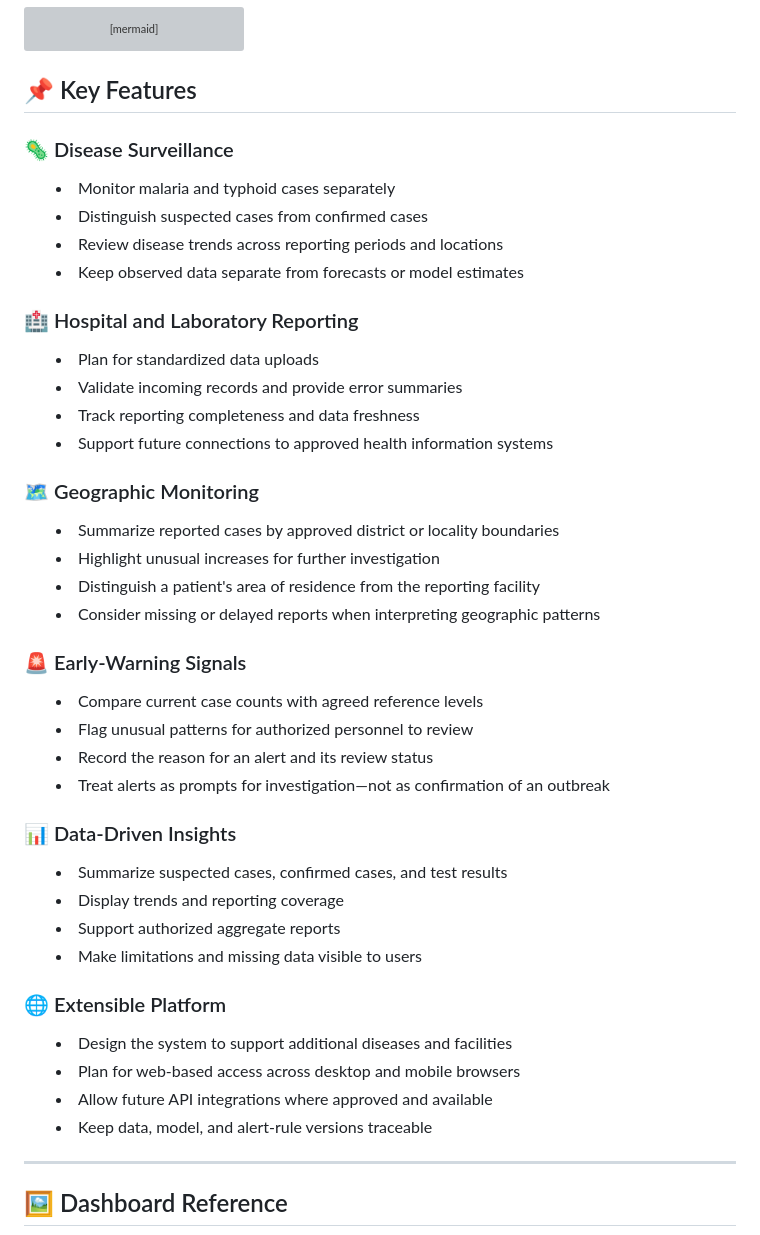
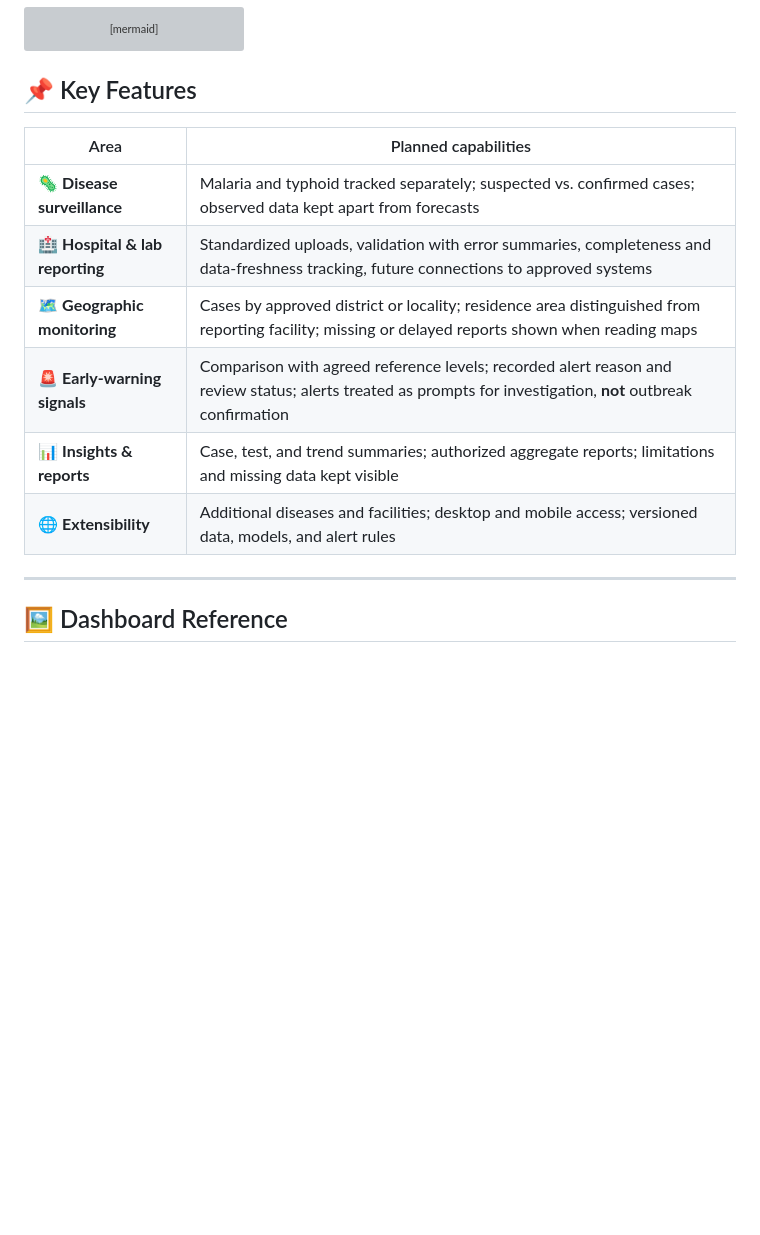
Before and after one commit to dr-mushtaq/Water-borne-diseases, a Markdown page: README.md, the part around the change. Drawn GitHub-style; folded sections open; blank space fills up the shorter version; grey boxes are pictures that could not be loaded.

Commit message:
Revise key features layout in README.md
Reorganized key features section into a table format for better readability.

```diff
--- a/README.md
+++ b/README.md
@@ -137,47 +137,14 @@ flowchart TD
 
 ## 📌 Key Features
 
-### 🦠 Disease Surveillance
-
-- Monitor malaria and typhoid cases separately
-- Distinguish suspected cases from confirmed cases
-- Review disease trends across reporting periods and locations
-- Keep observed data separate from forecasts or model estimates
-
-### 🏥 Hospital and Laboratory Reporting
-
-- Plan for standardized data uploads
-- Validate incoming records and provide error summaries
-- Track reporting completeness and data freshness
-- Support future connections to approved health information systems
-
-### 🗺️ Geographic Monitoring
-
-- Summarize reported cases by approved district or locality boundaries
-- Highlight unusual increases for further investigation
-- Distinguish a patient's area of residence from the reporting facility
-- Consider missing or delayed reports when interpreting geographic patterns
-
-### 🚨 Early-Warning Signals
-
-- Compare current case counts with agreed reference levels
-- Flag unusual patterns for authorized personnel to review
-- Record the reason for an alert and its review status
-- Treat alerts as prompts for investigation—not as confirmation of an outbreak
-
-### 📊 Data-Driven Insights
-
-- Summarize suspected cases, confirmed cases, and test results
-- Display trends and reporting coverage
-- Support authorized aggregate reports
-- Make limitations and missing data visible to users
-
-### 🌐 Extensible Platform
-
-- Design the system to support additional diseases and facilities
-- Plan for web-based access across desktop and mobile browsers
-- Allow future API integrations where approved and available
-- Keep data, model, and alert-rule versions traceable
+| Area | Planned capabilities |
+| --- | --- |
+| 🦠 **Disease surveillance** | Malaria and typhoid tracked separately; suspected vs. confirmed cases; observed data kept apart from forecasts |
+| 🏥 **Hospital & lab reporting** | Standardized uploads, validation with error summaries, completeness and data-freshness tracking, future connections to approved systems |
+| 🗺️ **Geographic monitoring** | Cases by approved district or locality; residence area distinguished from reporting facility; missing or delayed reports shown when reading maps |
+| 🚨 **Early-warning signals** | Comparison with agreed reference levels; recorded alert reason and review status; alerts treated as prompts for investigation, **not** outbreak confirmation |
+| 📊 **Insights & reports** | Case, test, and trend summaries; authorized aggregate reports; limitations and missing data kept visible |
+| 🌐 **Extensibility** | Additional diseases and facilities; desktop and mobile access; versioned data, models, and alert rules |
 
 ---
 
```
